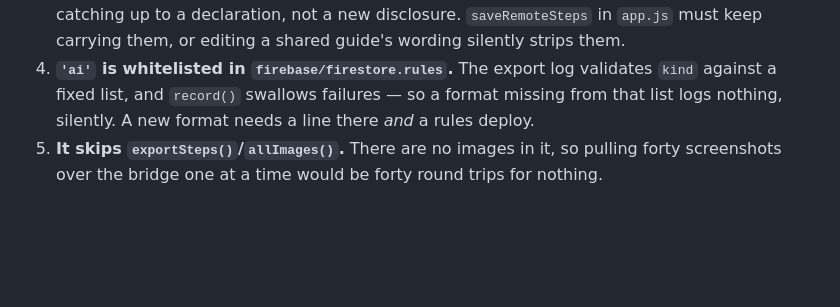
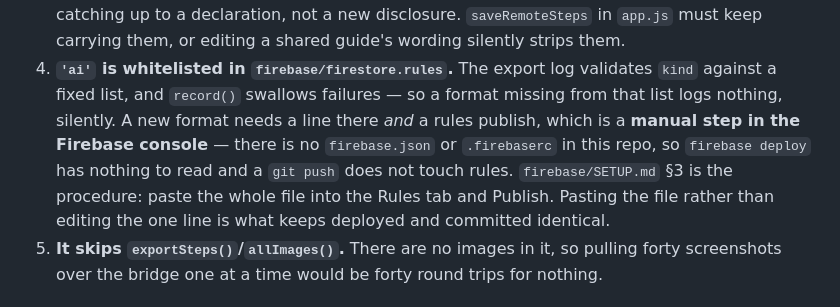
Before and after one commit to heygauravsingh/GuideGen, a Markdown page: CLAUDE.md, the part around the change. Rendered like a GitHub page; blank space fills up the shorter version.

Commit message:
Say how a rules change actually reaches Firebase
The AI handoff note said a new export format "needs a rules deploy" and left it
there, which reads as though `firebase deploy` would do it. There is no
firebase.json or .firebaserc in this repo, so the CLI has nothing to read and a
git push does not touch rules — firebase/SETUP.md §3 has always published them
by hand in the console. Point at it, and say to paste the whole file so
deployed and committed stay identical.

Co-Authored-By: Claude Opus 5 <noreply@anthropic.com>

```diff
--- a/CLAUDE.md
+++ b/CLAUDE.md
@@ -251,7 +251,12 @@ on disk is one step further from it. Five things are load-bearing:
    must keep carrying them, or editing a shared guide's wording silently strips them.
 4. **`'ai'` is whitelisted in `firebase/firestore.rules`.** The export log validates `kind`
    against a fixed list, and `record()` swallows failures — so a format missing from that list
-   logs nothing, silently. A new format needs a line there *and* a rules deploy.
+   logs nothing, silently. A new format needs a line there *and* a rules publish, which is a
+   **manual step in the Firebase console** — there is no `firebase.json` or `.firebaserc` in
+   this repo, so `firebase deploy` has nothing to read and a `git push` does not touch rules.
+   `firebase/SETUP.md` §3 is the procedure: paste the whole file into the Rules tab and
+   Publish. Pasting the file rather than editing the one line is what keeps deployed and
+   committed identical.
 5. **It skips `exportSteps()`/`allImages()`.** There are no images in it, so pulling forty
    screenshots over the bridge one at a time would be forty round trips for nothing.
 
```
